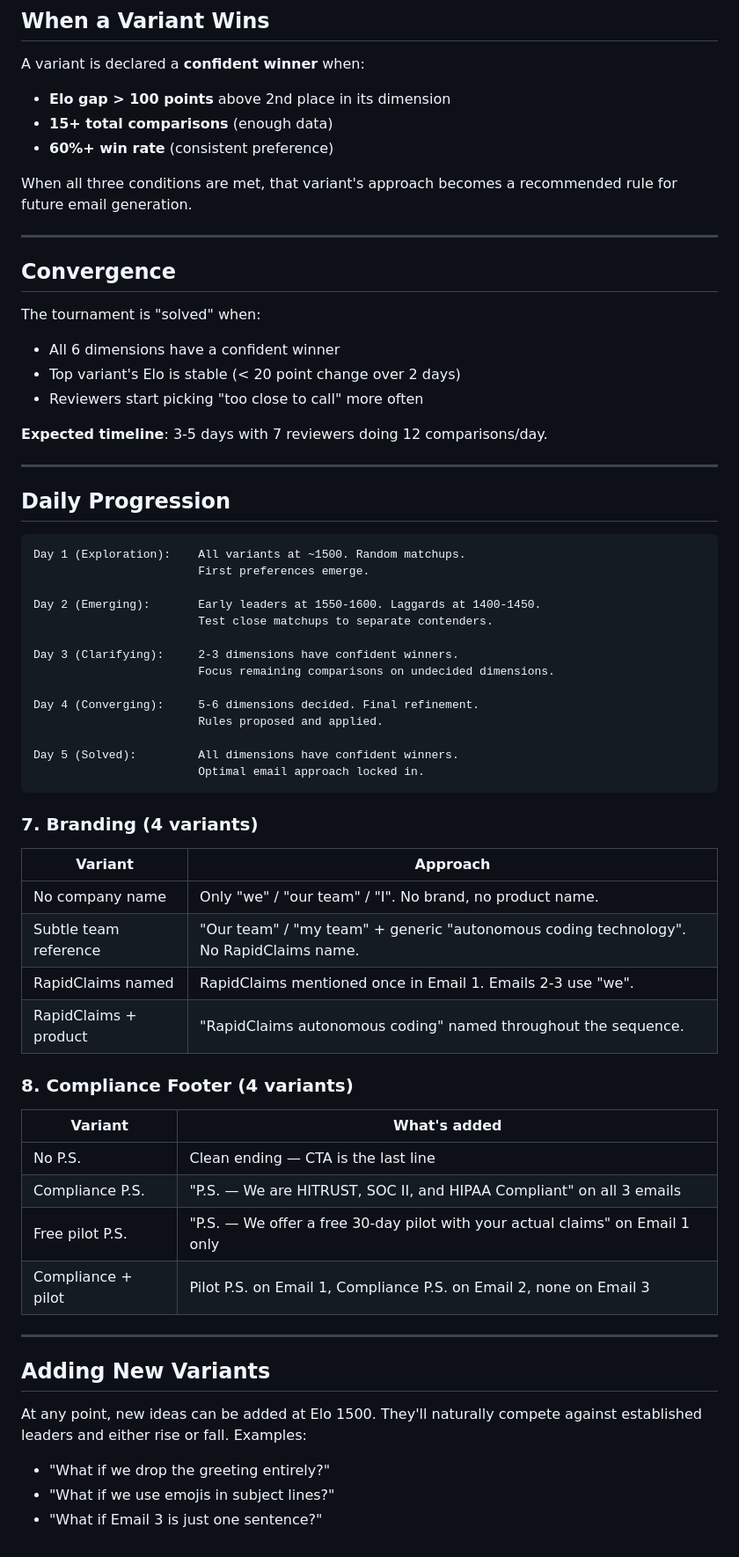
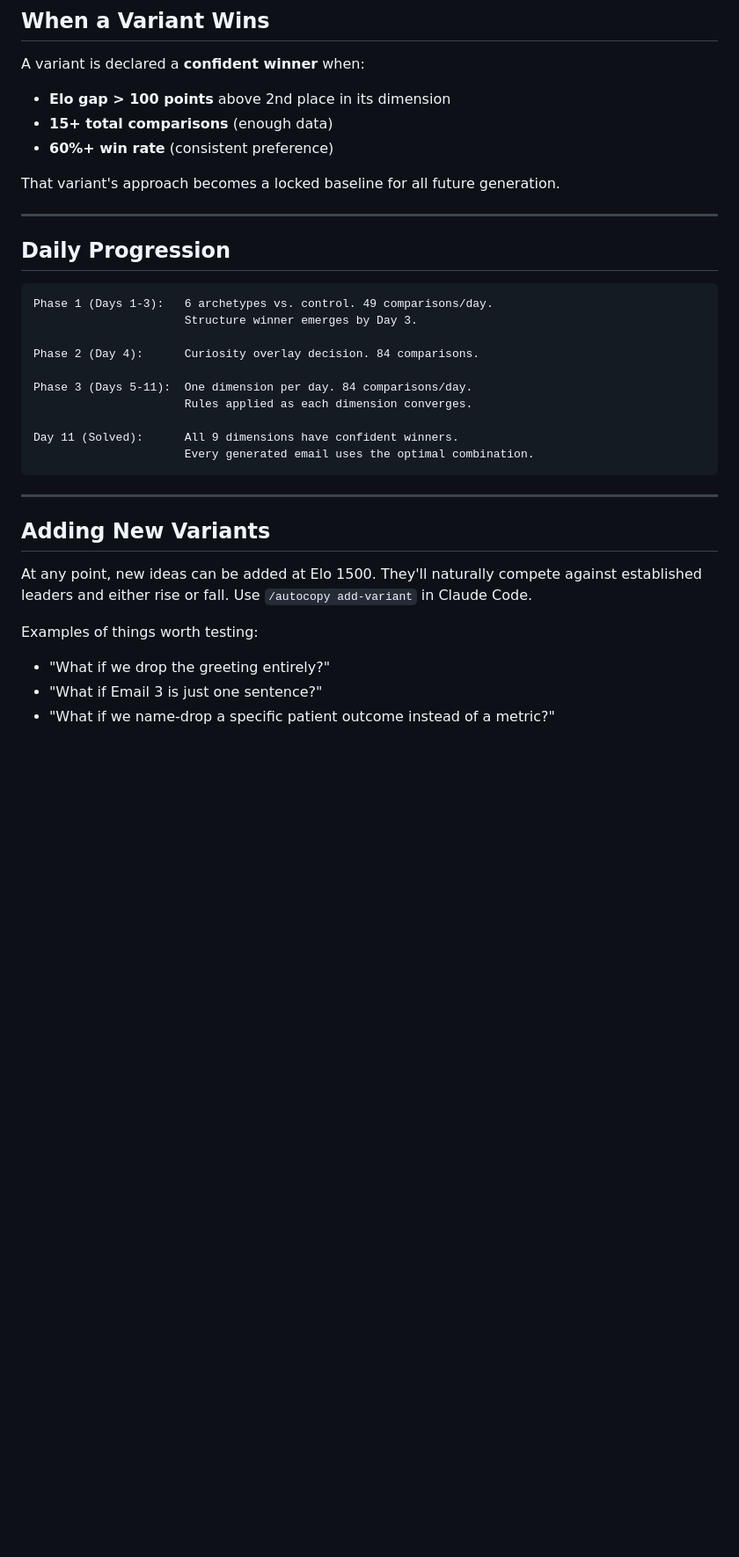
Before and after one commit to Rapidclaims-GTM/autocopy-review, a Markdown page: RANKING.md, the part around one of its changes. Shown at 88% size. Drawn GitHub-style; blank space fills up the shorter version.

````diff
--- a/RANKING.md
+++ b/RANKING.md
@@ -129,61 +178,32 @@ A variant is declared a **confident winner** when:
 - **15+ total comparisons** (enough data)
 - **60%+ win rate** (consistent preference)
 
-When all three conditions are met, that variant's approach becomes a recommended rule for future email generation.
-
----
-
-## Convergence
-
-The tournament is "solved" when:
-- All 6 dimensions have a confident winner
-- Top variant's Elo is stable (< 20 point change over 2 days)
-- Reviewers start picking "too close to call" more often
-
-**Expected timeline**: 3-5 days with 7 reviewers doing 12 comparisons/day.
+That variant's approach becomes a locked baseline for all future generation.
 
 ---
 
 ## Daily Progression
 
 ```
-Day 1 (Exploration):    All variants at ~1500. Random matchups.
-                        First preferences emerge.
+Phase 1 (Days 1-3):   6 archetypes vs. control. 49 comparisons/day.
+                      Structure winner emerges by Day 3.
 
-Day 2 (Emerging):       Early leaders at 1550-1600. Laggards at 1400-1450.
-                        Test close matchups to separate contenders.
+Phase 2 (Day 4):      Curiosity overlay decision. 84 comparisons.
 
-Day 3 (Clarifying):     2-3 dimensions have confident winners.
-                        Focus remaining comparisons on undecided dimensions.
+Phase 3 (Days 5-11):  One dimension per day. 84 comparisons/day.
+                      Rules applied as each dimension converges.
 
-Day 4 (Converging):     5-6 dimensions decided. Final refinement.
-                        Rules proposed and applied.
-
-Day 5 (Solved):         All dimensions have confident winners.
-                        Optimal email approach locked in.
+Day 11 (Solved):      All 9 dimensions have confident winners.
+                      Every generated email uses the optimal combination.
 ```
-
-### 7. Branding (4 variants)
-| Variant | Approach |
-|---------|----------|
-| No company name | Only "we" / "our team" / "I". No brand, no product name. |
-| Subtle team reference | "Our team" / "my team" + generic "autonomous coding technology". No RapidClaims name. |
-| RapidClaims named | RapidClaims mentioned once in Email 1. Emails 2-3 use "we". |
-| RapidClaims + product | "RapidClaims autonomous coding" named throughout the sequence. |
-
-### 8. Compliance Footer (4 variants)
-| Variant | What's added |
-|---------|-------------|
-| No P.S. | Clean ending — CTA is the last line |
-| Compliance P.S. | "P.S. — We are HITRUST, SOC II, and HIPAA Compliant" on all 3 emails |
-| Free pilot P.S. | "P.S. — We offer a free 30-day pilot with your actual claims" on Email 1 only |
-| Compliance + pilot | Pilot P.S. on Email 1, Compliance P.S. on Email 2, none on Email 3 |
 
 ---
 
 ## Adding New Variants
 
-At any point, new ideas can be added at Elo 1500. They'll naturally compete against established leaders and either rise or fall. Examples:
+At any point, new ideas can be added at Elo 1500. They'll naturally compete against established leaders and either rise or fall. Use `/autocopy add-variant` in Claude Code.
+
+Examples of things worth testing:
 - "What if we drop the greeting entirely?"
-- "What if we use emojis in subject lines?"
 - "What if Email 3 is just one sentence?"
+- "What if we name-drop a specific patient outcome instead of a metric?"
````
Also changed, not shown: other parts of RANKING.md (+100 -51 lines), README.md (+57 -26 lines).
